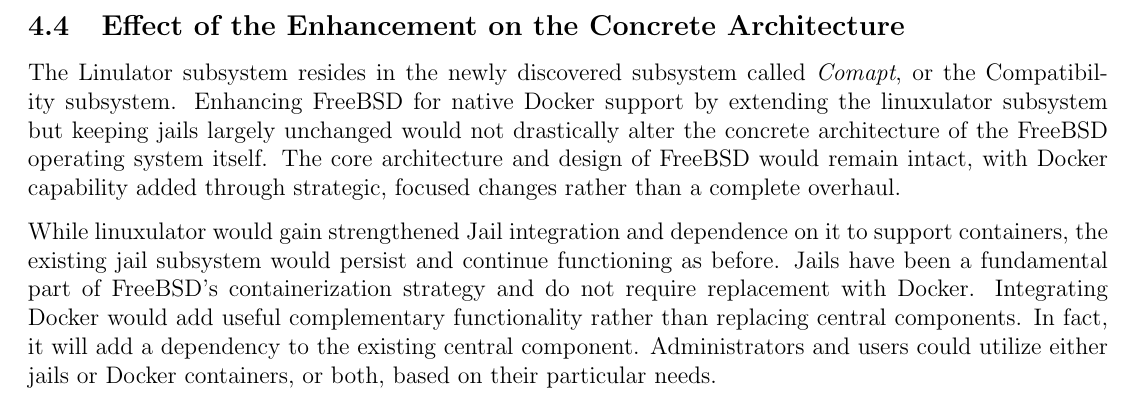
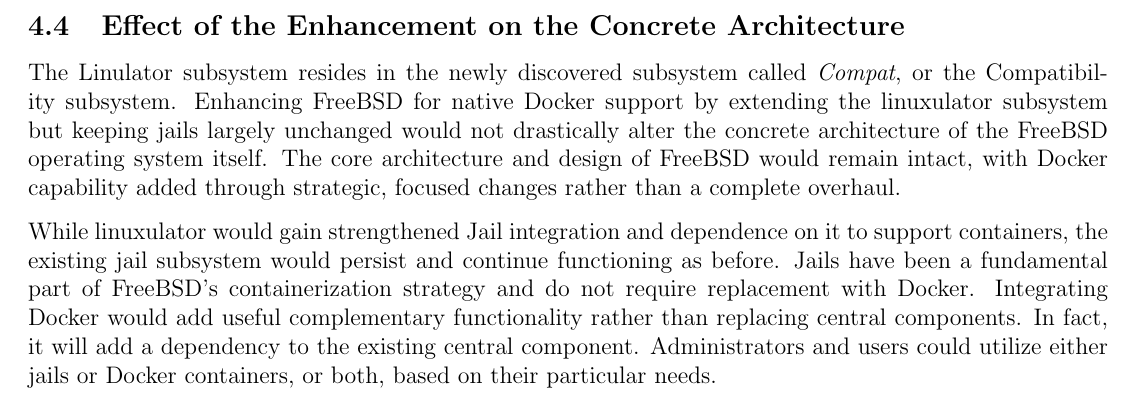
Before and after one commit to BitTheoryProject/eecs4314-reports, a LaTeX paper (a4/report.tex): part of page 7 of 14, cut so that both start at the same text. Compiled offline with pdfLaTeX.

Commit message:
Fixed Spelling

```diff
--- a/a4/report.tex
+++ b/a4/report.tex
@@ -284,7 +284,7 @@
 \clearpage
 
 \subsection{Effect of the Enhancement on the Concrete Architecture}
-The Linulator subsystem resides in the newly discovered subsystem called \emph{Comapt}, or the Compatibility subsystem. Enhancing FreeBSD for native Docker support by extending the linuxulator subsystem but keeping jails largely unchanged would not drastically alter the concrete architecture of the FreeBSD operating system itself. The core architecture and design of FreeBSD would remain intact, with Docker capability added through strategic, focused changes rather than a complete overhaul.
+The Linulator subsystem resides in the newly discovered subsystem called \emph{Compat}, or the Compatibility subsystem. Enhancing FreeBSD for native Docker support by extending the linuxulator subsystem but keeping jails largely unchanged would not drastically alter the concrete architecture of the FreeBSD operating system itself. The core architecture and design of FreeBSD would remain intact, with Docker capability added through strategic, focused changes rather than a complete overhaul.
 
 While linuxulator would gain strengthened Jail integration and dependence on it to support containers, the existing jail subsystem would persist and continue functioning as before. Jails have been a fundamental part of FreeBSD's containerization strategy and do not require replacement with Docker. Integrating Docker would add useful complementary functionality rather than replacing central components. In fact, it will add a dependency to the existing central component. Administrators and users could utilize either jails or Docker containers, or both, based on their particular needs.
 
```
